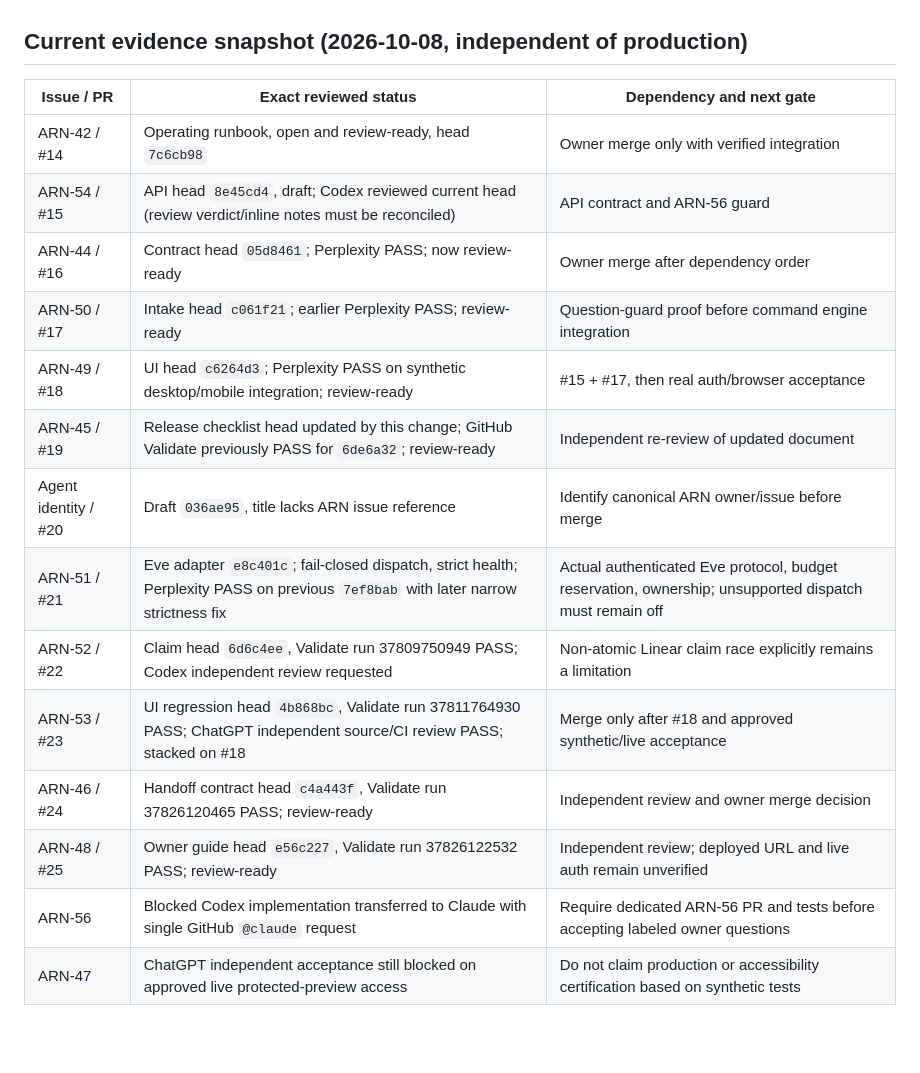
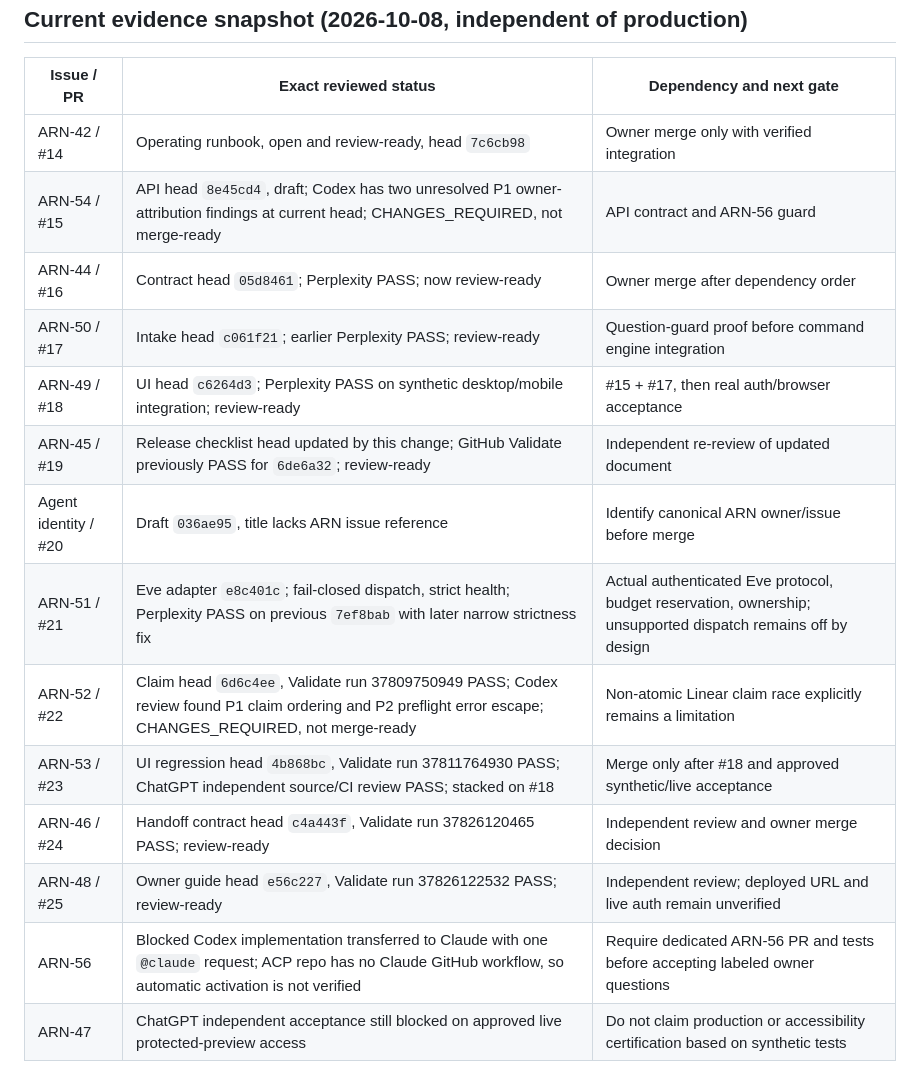
Before and after one commit to Nexus2415/ai-command-post, a Markdown page: docs/console/RELEASE-CHECKLIST.md, the part around the change. Rendered like a GitHub page; blank space fills up the shorter version.

Commit message:
ARN-45 record Codex P1 merge blockers and Claude trigger limitation

```diff
--- a/docs/console/RELEASE-CHECKLIST.md
+++ b/docs/console/RELEASE-CHECKLIST.md
@@ -7,18 +7,18 @@ Owner: Darius. Scope: ARN-43 only; documentation and evidence tracking, not perm
 | Issue / PR | Exact reviewed status | Dependency and next gate |
 | --- | --- | --- |
 | ARN-42 / #14 | Operating runbook, open and review-ready, head `7c6cb98` | Owner merge only with verified integration |
-| ARN-54 / #15 | API head `8e45cd4`, draft; Codex reviewed current head (review verdict/inline notes must be reconciled) | API contract and ARN-56 guard |
+| ARN-54 / #15 | API head `8e45cd4`, draft; Codex has two unresolved P1 owner-attribution findings at current head; CHANGES_REQUIRED, not merge-ready | API contract and ARN-56 guard |
 | ARN-44 / #16 | Contract head `05d8461`; Perplexity PASS; now review-ready | Owner merge after dependency order |
 | ARN-50 / #17 | Intake head `c061f21`; earlier Perplexity PASS; review-ready | Question-guard proof before command engine integration |
 | ARN-49 / #18 | UI head `c6264d3`; Perplexity PASS on synthetic desktop/mobile integration; review-ready | #15 + #17, then real auth/browser acceptance |
 | ARN-45 / #19 | Release checklist head updated by this change; GitHub Validate previously PASS for `6de6a32`; review-ready | Independent re-review of updated document |
 | Agent identity / #20 | Draft `036ae95`, title lacks ARN issue reference | Identify canonical ARN owner/issue before merge |
-| ARN-51 / #21 | Eve adapter `e8c401c`; fail-closed dispatch, strict health; Perplexity PASS on previous `7ef8bab` with later narrow strictness fix | Actual authenticated Eve protocol, budget reservation, ownership; unsupported dispatch must remain off |
-| ARN-52 / #22 | Claim head `6d6c4ee`, Validate run 37809750949 PASS; Codex independent review requested | Non-atomic Linear claim race explicitly remains a limitation |
+| ARN-51 / #21 | Eve adapter `e8c401c`; fail-closed dispatch, strict health; Perplexity PASS on previous `7ef8bab` with later narrow strictness fix | Actual authenticated Eve protocol, budget reservation, ownership; unsupported dispatch remains off by design |
+| ARN-52 / #22 | Claim head `6d6c4ee`, Validate run 37809750949 PASS; Codex review found P1 claim ordering and P2 preflight error escape; CHANGES_REQUIRED, not merge-ready | Non-atomic Linear claim race explicitly remains a limitation |
 | ARN-53 / #23 | UI regression head `4b868bc`, Validate run 37811764930 PASS; ChatGPT independent source/CI review PASS; stacked on #18 | Merge only after #18 and approved synthetic/live acceptance |
 | ARN-46 / #24 | Handoff contract head `c4a443f`, Validate run 37826120465 PASS; review-ready | Independent review and owner merge decision |
 | ARN-48 / #25 | Owner guide head `e56c227`, Validate run 37826122532 PASS; review-ready | Independent review; deployed URL and live auth remain unverified |
-| ARN-56 | Blocked Codex implementation transferred to Claude with single GitHub `@claude` request | Require dedicated ARN-56 PR and tests before accepting labeled owner questions |
+| ARN-56 | Blocked Codex implementation transferred to Claude with one `@claude` request; ACP repo has no Claude GitHub workflow, so automatic activation is not verified | Require dedicated ARN-56 PR and tests before accepting labeled owner questions |
 | ARN-47 | ChatGPT independent acceptance still blocked on approved live protected-preview access | Do not claim production or accessibility certification based on synthetic tests |
 
 All test counts and review claims are scoped to the cited heads. A new head invalidates earlier review unless the delta is explicitly reconciled. No merge, production deployment, flag changes, customer data or paid API calls authorized by this table.
```
